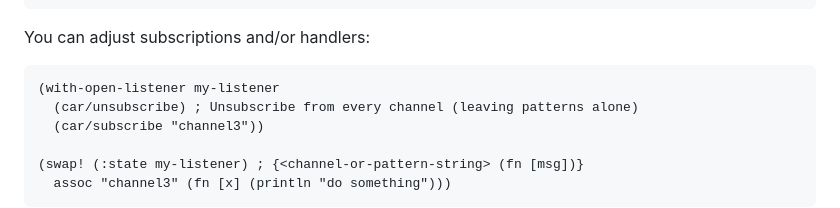
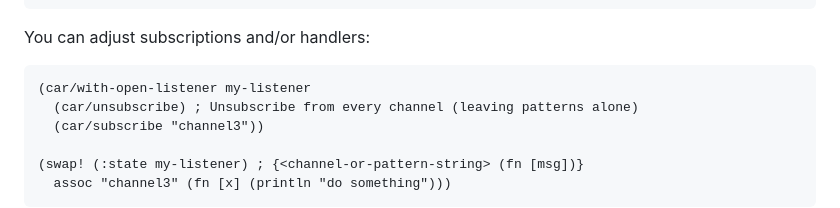
Before and after one commit to taoensso/carmine, a Markdown page: wiki/2-Further-usage.md, the part around the change. Drawn GitHub-style.

Commit message:
Added missing namespace

````diff
--- a/wiki/2-Further-usage.md
+++ b/wiki/2-Further-usage.md
@@ -70,7 +70,7 @@ So publishing to "channel1" in this example will trigger all 3x handlers:
 You can adjust subscriptions and/or handlers:
 
 ```clojure
-(with-open-listener my-listener
+(car/with-open-listener my-listener
   (car/unsubscribe) ; Unsubscribe from every channel (leaving patterns alone)
   (car/subscribe "channel3"))
 
````
